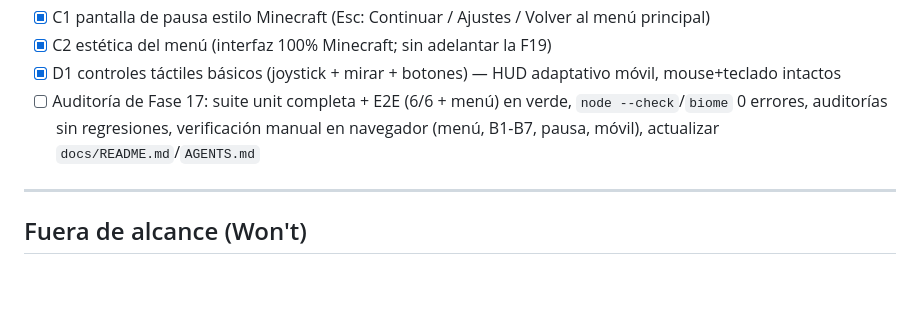
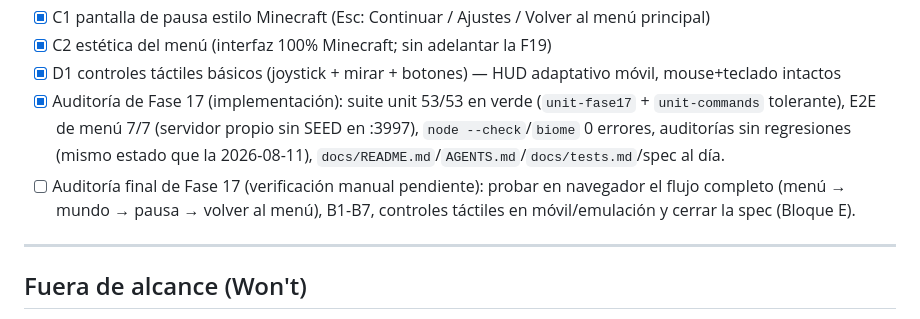
Before and after one commit to carlosyoan99/minecraft, a Markdown page: TODO.md, the part around the change. GitHub-like rendering; blank space fills up the shorter version.

Commit message:
docs: TODO.md — Fase 17 implementada, queda la verificación manual final (Bloque E)

```diff
--- a/TODO.md
+++ b/TODO.md
@@ -624,10 +624,14 @@
 - [x] C2 estética del menú (interfaz 100% Minecraft; sin adelantar la F19)
 - [x] D1 controles táctiles básicos (joystick + mirar + botones) — HUD
       adaptativo móvil, mouse+teclado intactos
-- [ ] Auditoría de Fase 17: suite unit completa + E2E (6/6 + menú) en
-      verde, `node --check`/`biome` 0 errores, auditorías sin regresiones,
-      verificación manual en navegador (menú, B1-B7, pausa, móvil),
-      actualizar `docs/README.md`/`AGENTS.md`
+- [x] Auditoría de Fase 17 (implementación): suite unit 53/53 en verde
+      (`unit-fase17` + `unit-commands` tolerante), E2E de menú 7/7 (servidor
+      propio sin SEED en :3997), `node --check`/`biome` 0 errores,
+      auditorías sin regresiones (mismo estado que la 2026-08-11),
+      `docs/README.md`/`AGENTS.md`/`docs/tests.md`/spec al día.
+- [ ] Auditoría final de Fase 17 (verificación manual pendiente): probar en
+      navegador el flujo completo (menú → mundo → pausa → volver al menú),
+      B1-B7, controles táctiles en móvil/emulación y cerrar la spec (Bloque E).
 
 ---
 
```
